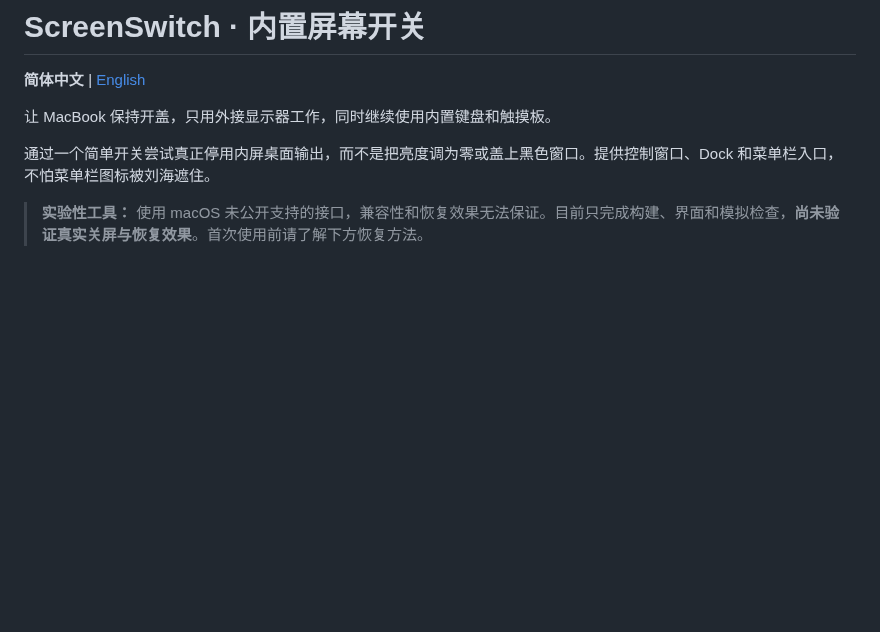
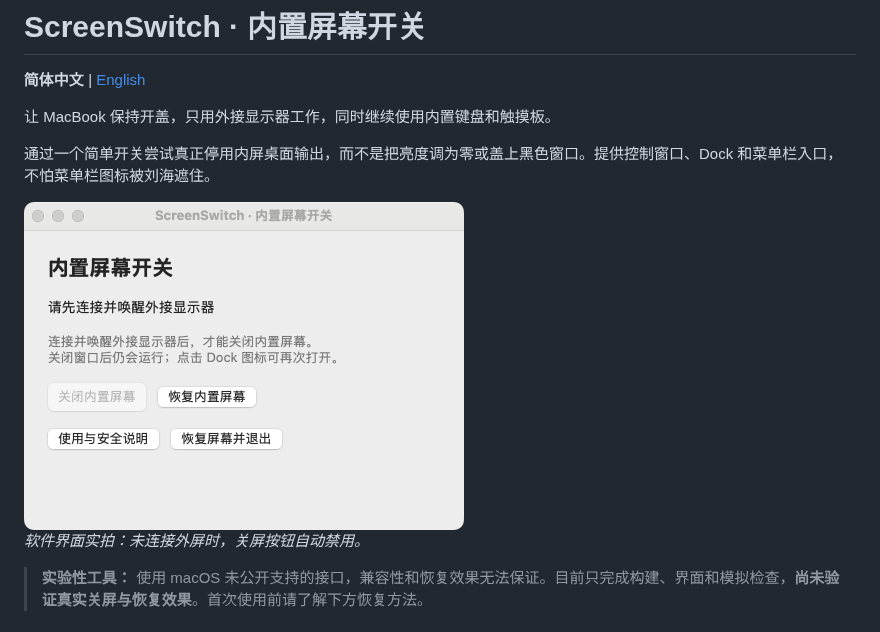
Before and after one commit to haroldvandy2013/ScreenSwitch, a Markdown page: README.md, the part around the change. Rendered like a GitHub page; pictures changed too: docs/images/screenswitch.png (added); blank space fills up the shorter version.

```diff
--- a/README.md
+++ b/README.md
@@ -5,6 +5,10 @@
 让 MacBook 保持开盖，只用外接显示器工作，同时继续使用内置键盘和触摸板。
 
 通过一个简单开关尝试真正停用内屏桌面输出，而不是把亮度调为零或盖上黑色窗口。提供控制窗口、Dock 和菜单栏入口，不怕菜单栏图标被刘海遮住。
+
+<img src="docs/images/screenswitch.png" alt="ScreenSwitch 控制窗口：未连接外屏时，关闭内置屏幕按钮不可用" width="440">
+
+*软件界面实拍：未连接外屏时，关屏按钮自动禁用。*
 
 > **实验性工具：** 使用 macOS 未公开支持的接口，兼容性和恢复效果无法保证。目前只完成构建、界面和模拟检查，**尚未验证真实关屏与恢复效果**。首次使用前请了解下方恢复方法。
 
```
Also changed, not shown: README.en.md (+4 -0 lines).
